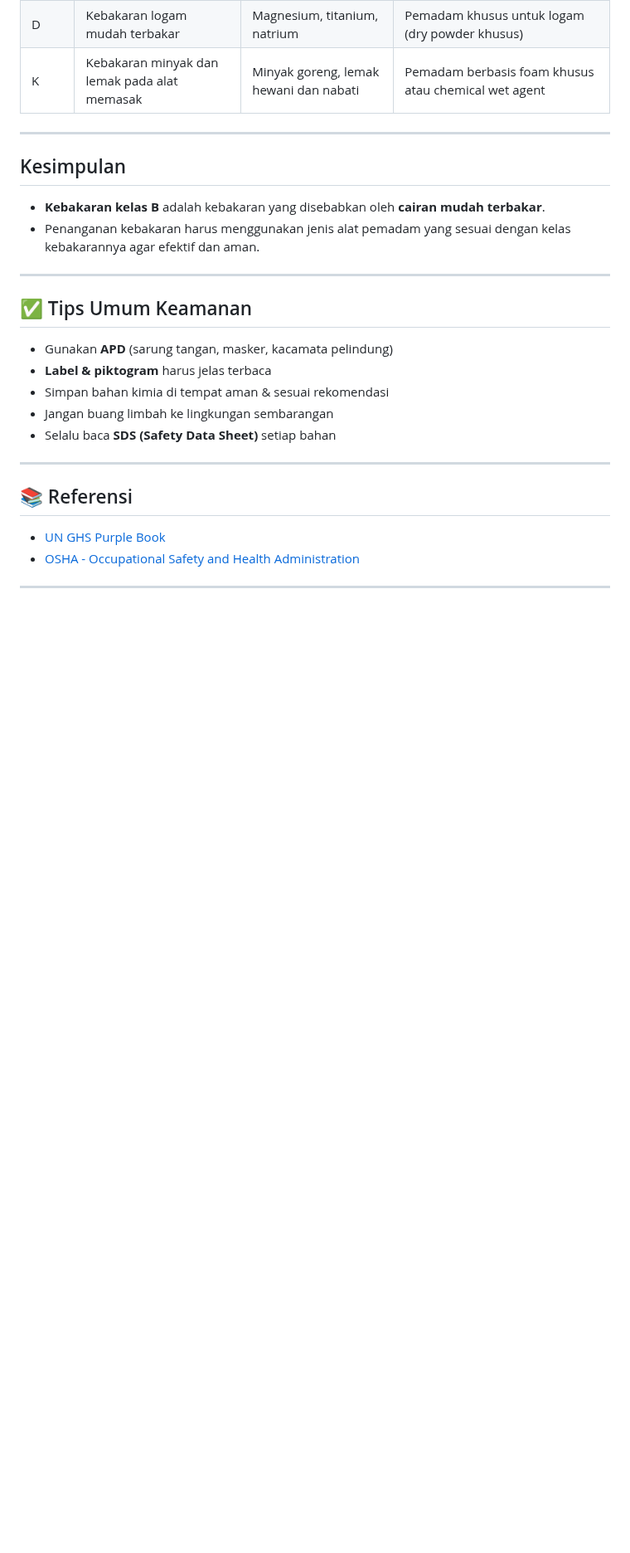
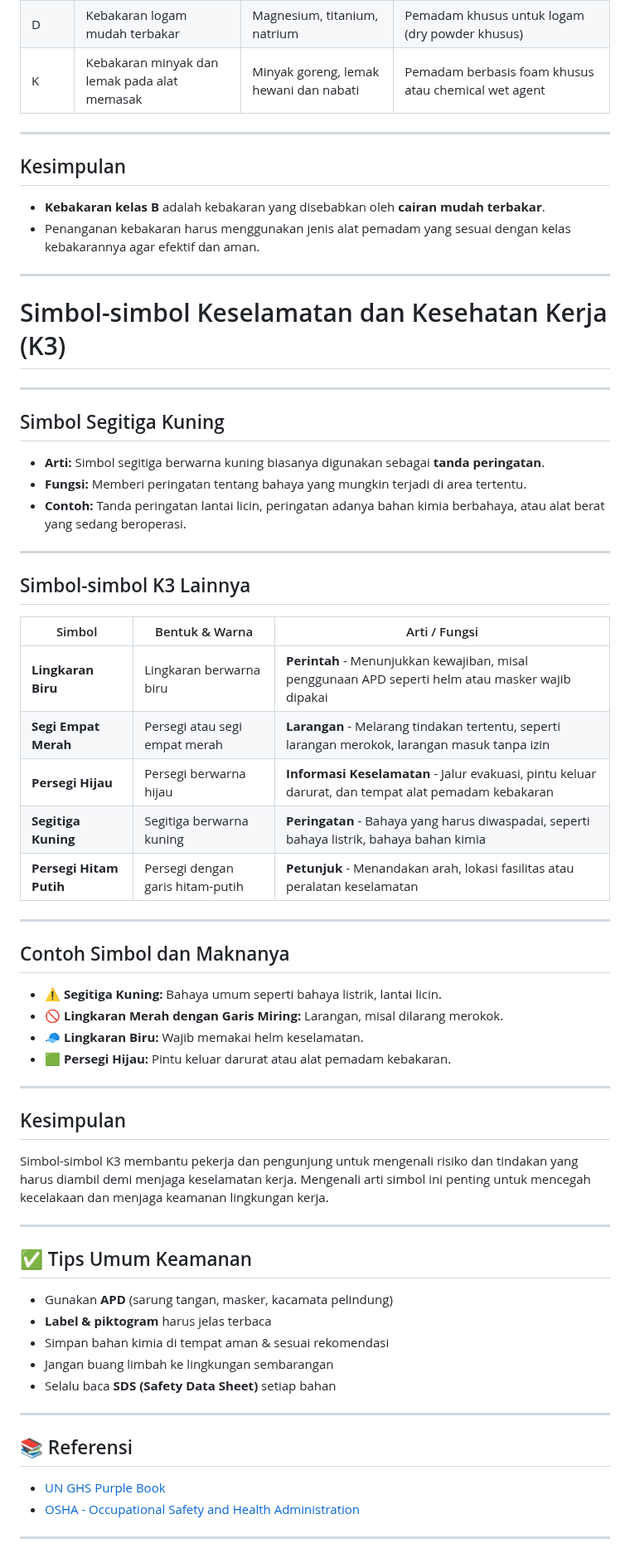
Before and after one commit to Fadel1106/SMK_Mandiri, a Markdown page: Dasar Kejuruan/02. Jenis jenis bahaya dan simbol.md, the part around the change. Shown at 83% size. Drawn GitHub-style; blank space fills up the shorter version.

```diff
--- a/Dasar Kejuruan/02. Jenis jenis bahaya dan simbol.md
+++ b/Dasar Kejuruan/02. Jenis jenis bahaya dan simbol.md
@@ -159,6 +159,44 @@ Limbah B3 merupakan ancaman serius jika tidak dikelola dengan benar. Kesadaran d
 - **Kebakaran kelas B** adalah kebakaran yang disebabkan oleh **cairan mudah terbakar**.
 - Penanganan kebakaran harus menggunakan jenis alat pemadam yang sesuai dengan kelas kebakarannya agar efektif dan aman.
 
+---
+
+# Simbol-simbol Keselamatan dan Kesehatan Kerja (K3)
+
+---
+
+## Simbol Segitiga Kuning
+
+- **Arti:** Simbol segitiga berwarna kuning biasanya digunakan sebagai **tanda peringatan**.
+- **Fungsi:** Memberi peringatan tentang bahaya yang mungkin terjadi di area tertentu.
+- **Contoh:** Tanda peringatan lantai licin, peringatan adanya bahan kimia berbahaya, atau alat berat yang sedang beroperasi.
+
+---
+
+## Simbol-simbol K3 Lainnya
+
+| Simbol             | Bentuk & Warna               | Arti / Fungsi                               |
+|--------------------|-----------------------------|--------------------------------------------|
+| **Lingkaran Biru** | Lingkaran berwarna biru      | **Perintah** - Menunjukkan kewajiban, misal penggunaan APD seperti helm atau masker wajib dipakai |
+| **Segi Empat Merah** | Persegi atau segi empat merah | **Larangan** - Melarang tindakan tertentu, seperti larangan merokok, larangan masuk tanpa izin |
+| **Persegi Hijau**  | Persegi berwarna hijau       | **Informasi Keselamatan** - Jalur evakuasi, pintu keluar darurat, dan tempat alat pemadam kebakaran |
+| **Segitiga Kuning** | Segitiga berwarna kuning     | **Peringatan** - Bahaya yang harus diwaspadai, seperti bahaya listrik, bahaya bahan kimia |
+| **Persegi Hitam Putih** | Persegi dengan garis hitam-putih | **Petunjuk** - Menandakan arah, lokasi fasilitas atau peralatan keselamatan |
+
+---
+
+## Contoh Simbol dan Maknanya
+
+- ⚠️ **Segitiga Kuning:** Bahaya umum seperti bahaya listrik, lantai licin.
+- 🚫 **Lingkaran Merah dengan Garis Miring:** Larangan, misal dilarang merokok.
+- 🧢 **Lingkaran Biru:** Wajib memakai helm keselamatan.
+- 🟩 **Persegi Hijau:** Pintu keluar darurat atau alat pemadam kebakaran.
+
+---
+
+## Kesimpulan
+
+Simbol-simbol K3 membantu pekerja dan pengunjung untuk mengenali risiko dan tindakan yang harus diambil demi menjaga keselamatan kerja. Mengenali arti simbol ini penting untuk mencegah kecelakaan dan menjaga keamanan lingkungan kerja.
 
 
 ---
```
